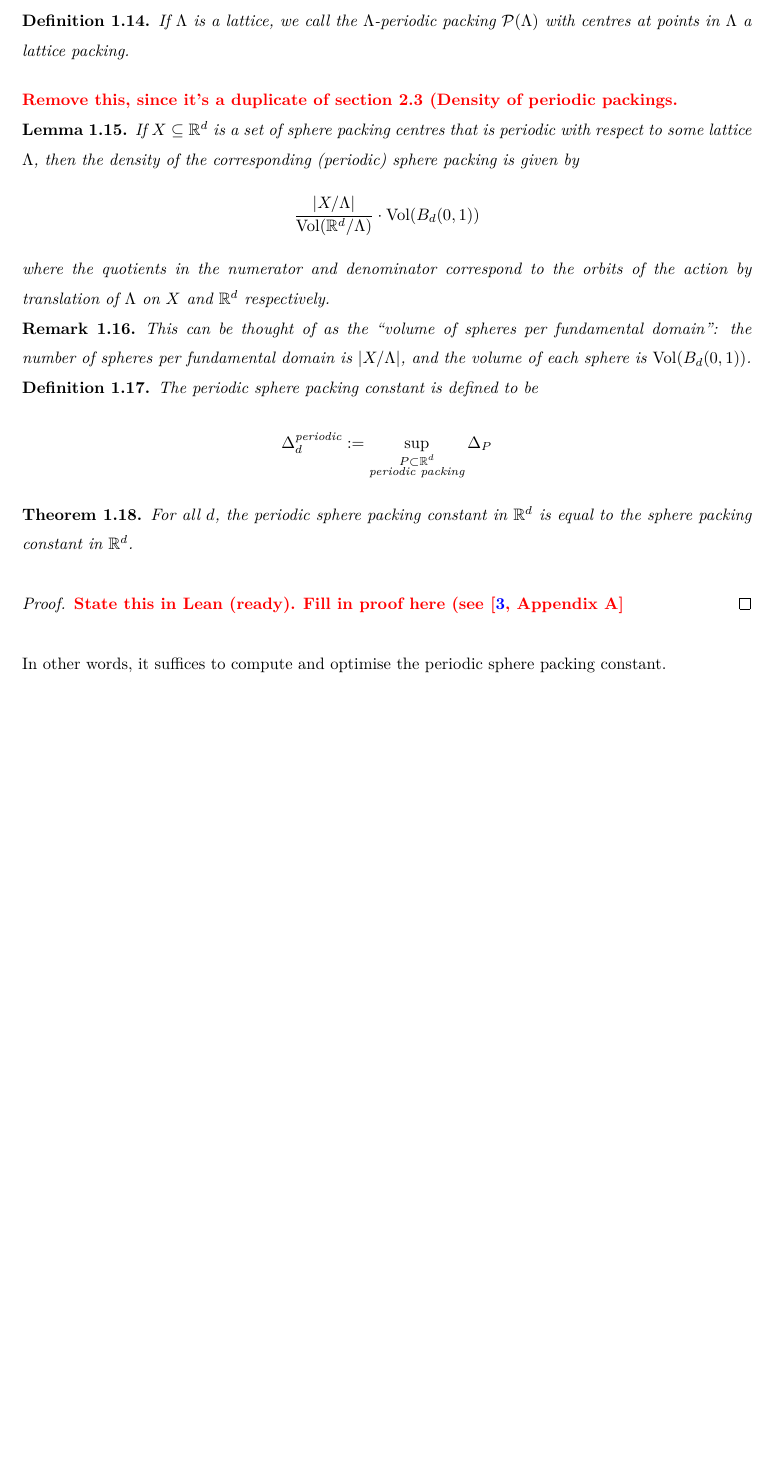
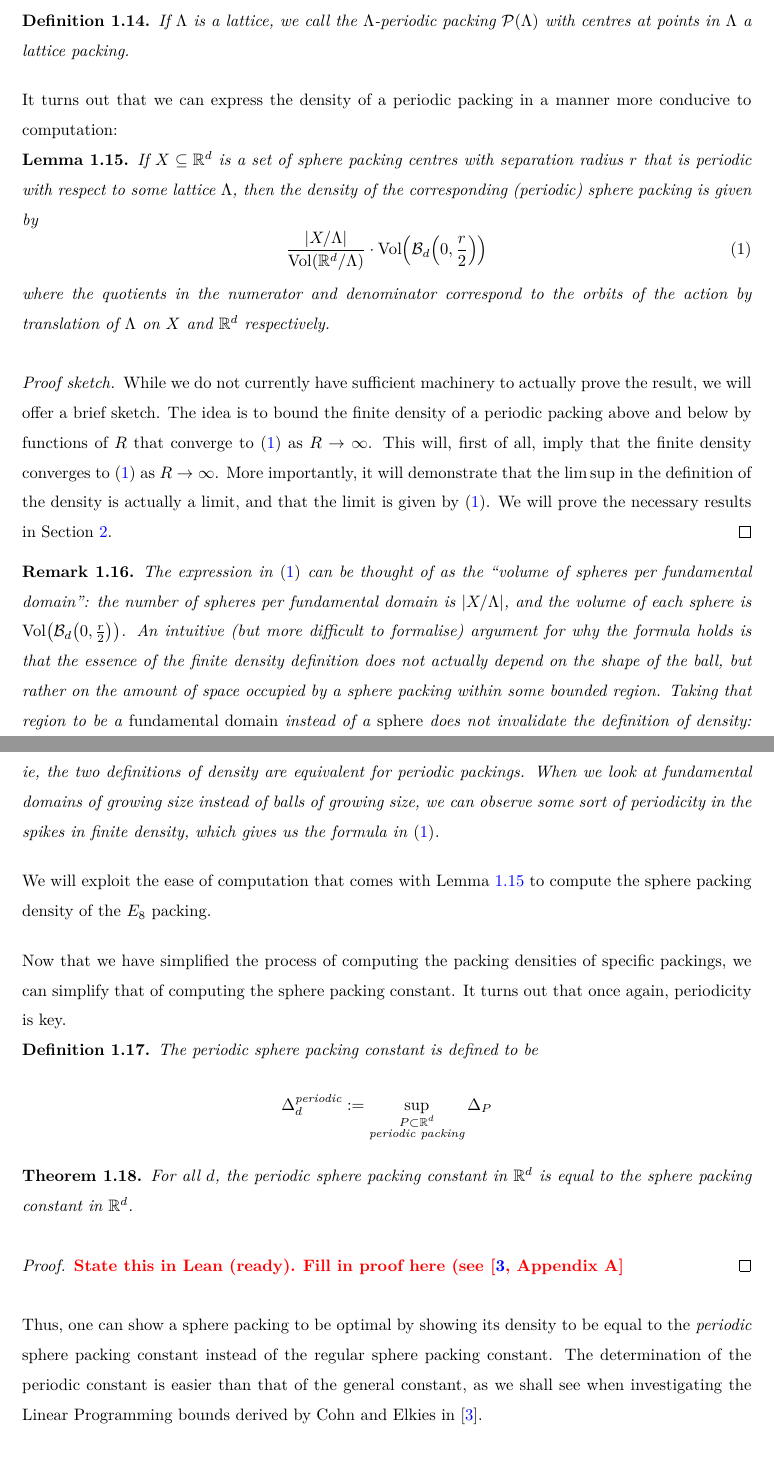
Before and after one commit to thefundamentaltheor3m/Sphere-Packing-Lean, a LaTeX paper (blueprint/src/print.tex, which reads blueprint/src/macros/common.tex, blueprint/src/subsections/lattice-periodic-packings.tex): part of page 6 of 40 before the commit and two parts of pages 6 and 7 of 40 after it, the two joined at a grey line, cut so that both start at the same text, the shorter picture padded with empty space. Compiled offline with XeLaTeX.

Commit message:
blueprint: high-level modifications to lattice periodic packings

```diff
--- a/blueprint/src/macros/common.tex
+++ b/blueprint/src/macros/common.tex
@@ -26,10 +26,12 @@
 \newcommand{\B}{\mathcal{B}}
 \newcommand{\Pa}{\mathcal{P}}  % Sphere packing
 \newcommand{\Vol}[1]{\operatorname{Vol}\!\left(#1\right)}
+\newcommand{\Bd}[1]{\B_d\!\left(#1\right)}
 
 % DELIMITERS  % So we don't need to do \left, \right and possibly \middle when things are big (Sid)
 
 \newcommand{\setof}[2]{\left\{ #1 \; \middle| \; #2 \right\}}
+\newcommand{\abs}[1]{\left\lvert #1 \right\rvert}
 
 % \LEANtrue
 
--- a/blueprint/src/subsections/lattice-periodic-packings.tex
+++ b/blueprint/src/subsections/lattice-periodic-packings.tex
@@ -26,15 +26,27 @@
   If $\Lambda$ is a lattice, we call the $\Lambda$-periodic packing $\Pa(\Lambda)$ with centres at points in $\Lambda$ a lattice packing.
 \end{definition}
 
-\todo{Remove this, since it's a duplicate of section 2.3 (Density of periodic packings.}
+It turns out that we can express the density of a periodic packing in a manner more conducive to computation:
+
 \begin{lemma}\label{SpherePacking.density of periodic packing}\notready
-  If $X \subseteq \R^d$ is a set of sphere packing centres that is periodic with respect to some lattice $\Lambda$, then the density of the corresponding (periodic) sphere packing is given by
-  $$ \frac{\lvert {X/\Lambda} \rvert}{\mathrm{Vol}(\R^d / \Lambda)} \cdot \mathrm{Vol}(B_d(0,1))$$
+  If $X \subseteq \R^d$ is a set of sphere packing centres with separation radius $r$ that is periodic with respect to some lattice $\Lambda$, then the density of the corresponding (periodic) sphere packing is given by
+  \begin{equation}
+    \frac{\abs{X/\Lambda}}{\Vol{\R^d / \Lambda}} \cdot \Vol{\Bd{0, \frac{r}{2}}}
+    \label{eq:periodic-packing-density-formula}
+  \end{equation}
   where the quotients in the numerator and denominator correspond to the orbits of the action by translation of $\Lambda$ on $X$ and $\R^d$ respectively.
 \end{lemma}
+\begin{proof}[Proof sketch]
+  While we do not currently have sufficient machinery to actually prove the result, we will offer a brief sketch. The idea is to bound the finite density of a periodic packing above and below by functions of $R$ that converge to~\eqref{eq:periodic-packing-density-formula} as $R \to \infty$. This will, first of all, imply that the finite density converges to~\eqref{eq:periodic-packing-density-formula} as $R \to \infty$. More importantly, it will demonstrate that the $\limsup$ in the definition of the density is actually a limit, and that the limit is given by~\eqref{eq:periodic-packing-density-formula}. We will prove the necessary results in Section~\ref{sec:packings-density}.
+\end{proof}
+
 \begin{remark}
-  This can be thought of as the ``volume of spheres per fundamental domain": the number of spheres per fundamental domain is $\lvert {X/\Lambda} \rvert$, and the volume of each sphere is $\mathrm{Vol}(B_d(0,1))$.
+  The expression in~\eqref{eq:periodic-packing-density-formula} can be thought of as the ``volume of spheres per fundamental domain": the number of spheres per fundamental domain is $\lvert {X/\Lambda} \rvert$, and the volume of each sphere is $\Vol{\Bd{0, \frac{r}{2}}}$. An intuitive (but more difficult to formalise) argument for why the formula holds is that the essence of the finite density definition does not actually depend on the shape of the ball, but rather on the amount of space occupied by a sphere packing within some bounded region. Taking that region to be a \emph{fundamental domain} instead of a \emph{sphere} does not invalidate the definition of density: ie, the two definitions of density are equivalent for periodic packings. When we look at fundamental domains of growing size instead of balls of growing size, we can observe some sort of periodicity in the spikes in finite density, which gives us the formula in~\eqref{eq:periodic-packing-density-formula}.
 \end{remark}
+
+We will exploit the ease of computation that comes with Lemma~\ref{SpherePacking.density of periodic packing} to compute the sphere packing density of the $E_8$ packing.
+
+Now that we have simplified the process of computing the packing densities of specific packings, we can simplify that of computing the sphere packing constant. It turns out that once again, periodicity is key.
 
 \begin{definition}\label{def-Periodic-sphere-packing-constant}\uses{SpherePacking.density, PeriodicSpherePacking}\notready
     The periodic sphere packing constant is defined to be
@@ -49,4 +61,4 @@
   \todo{Fill in proof here (see~\cite[Appendix A]{ElkiesCohn}}
 \end{proof}
 
-In other words, it suffices to compute and optimise the periodic sphere packing constant.
+Thus, one can show a sphere packing to be optimal by showing its density to be equal to the \emph{periodic} sphere packing constant instead of the regular sphere packing constant. The determination of the periodic constant is easier than that of the general constant, as we shall see when investigating the Linear Programming bounds derived by Cohn and Elkies in~\cite{ElkiesCohn}.
```
